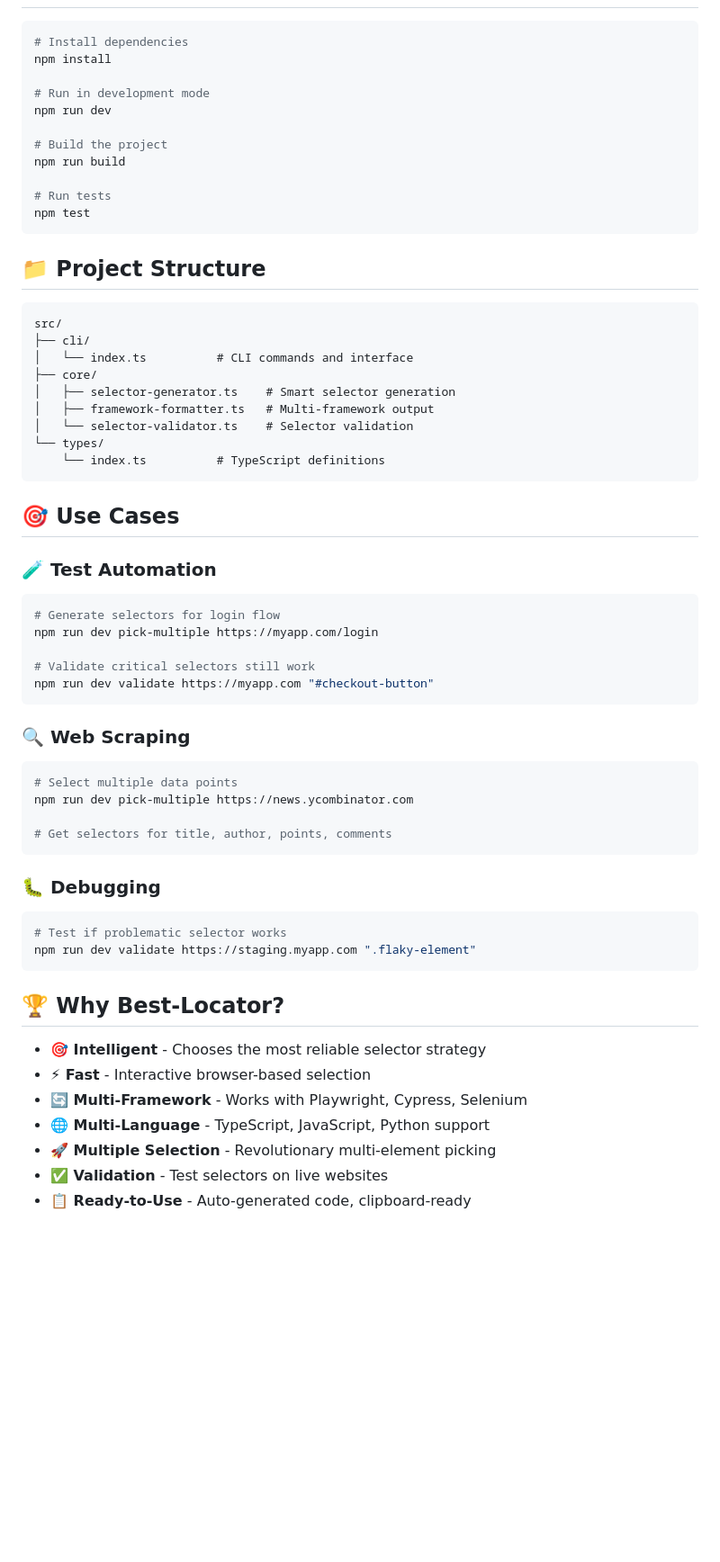
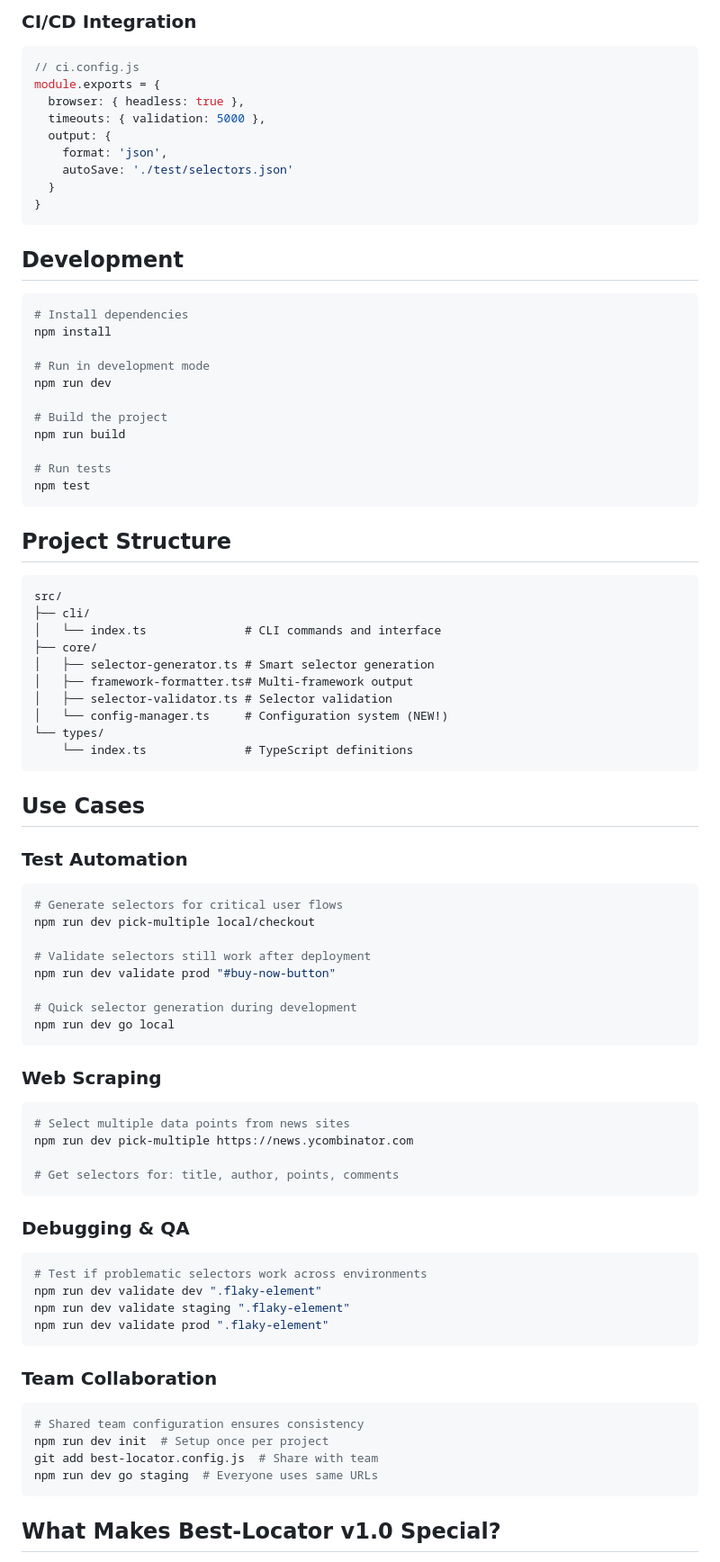
Before and after one commit to jogonzal79/best-locator, a Markdown page: README.md, the part around one of its changes. Shown at 90% size. GitHub-like rendering; blank space fills up the shorter version.

Commit message:
docs: Epic README v1.0 update

````diff
--- a/README.md
+++ b/README.md
@@ -160,3 +288,17 @@ cy.get('[data-testid="nav-orders"]')
+### CI/CD Integration
+```javascript
+// ci.config.js
+module.exports = {
+  browser: { headless: true },
+  timeouts: { validation: 5000 },
+  output: {
+    format: 'json',
+    autoSave: './test/selectors.json'
+  }
+}
+```
+
+## Development
 
 ```bash
 # Install dependencies
@@ -172,52 +314,58 @@ npm run build
 npm test
 ```
 
-## 📁 Project Structure
+## Project Structure
 
 ```
 src/
 ├── cli/
-│   └── index.ts          # CLI commands and interface
+│   └── index.ts              # CLI commands and interface
 ├── core/
-│   ├── selector-generator.ts    # Smart selector generation
-│   ├── framework-formatter.ts   # Multi-framework output
-│   └── selector-validator.ts    # Selector validation
+│   ├── selector-generator.ts # Smart selector generation
+│   ├── framework-formatter.ts# Multi-framework output
+│   ├── selector-validator.ts # Selector validation
+│   └── config-manager.ts     # Configuration system (NEW!)
 └── types/
-    └── index.ts          # TypeScript definitions
+    └── index.ts              # TypeScript definitions
 ```
 
-## 🎯 Use Cases
+## Use Cases
 
-### 🧪 Test Automation
+### Test Automation
 ```bash
-# Generate selectors for login flow
-npm run dev pick-multiple https://myapp.com/login
+# Generate selectors for critical user flows
+npm run dev pick-multiple local/checkout
 
-# Validate critical selectors still work
-npm run dev validate https://myapp.com "#checkout-button"
+# Validate selectors still work after deployment
+npm run dev validate prod "#buy-now-button"
+
+# Quick selector generation during development
+npm run dev go local
 ```
 
-### 🔍 Web Scraping
+### Web Scraping
 ```bash
-# Select multiple data points
+# Select multiple data points from news sites
 npm run dev pick-multiple https://news.ycombinator.com
 
-# Get selectors for title, author, points, comments
+# Get selectors for: title, author, points, comments
 ```
 
-### 🐛 Debugging
+### Debugging & QA
 ```bash
-# Test if problematic selector works
-npm run dev validate https://staging.myapp.com ".flaky-element"
+# Test if problematic selectors work across environments
+npm run dev validate dev ".flaky-element"
+npm run dev validate staging ".flaky-element"
+npm run dev validate prod ".flaky-element"
 ```
 
-## 🏆 Why Best-Locator?
+### Team Collaboration
+```bash
+# Shared team configuration ensures consistency
+npm run dev init  # Setup once per project
+git add best-locator.config.js  # Share with team
+npm run dev go staging  # Everyone uses same URLs
+```
 
-- **🎯 Intelligent** - Chooses the most reliable selector strategy
-- **⚡ Fast** - Interactive browser-based selection
-- **🔄 Multi-Framework** - Works with Playwright, Cypress, Selenium
-- **🌐 Multi-Language** - TypeScript, JavaScript, Python support
-- **🚀 Multiple Selection** - Revolutionary multi-element picking
-- **✅ Validation** - Test selectors on live websites
-- **📋 Ready-to-Use** - Auto-generated code, clipboard-ready
+## What Makes Best-Locator v1.0 Special?
 
````
Also changed, not shown: other parts of README.md (+232 -63 lines).
